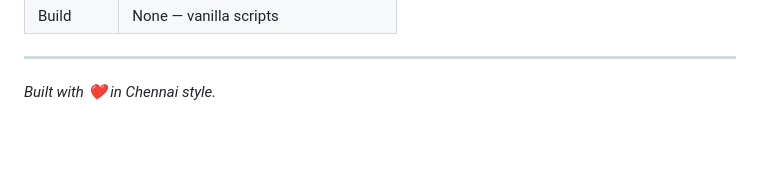
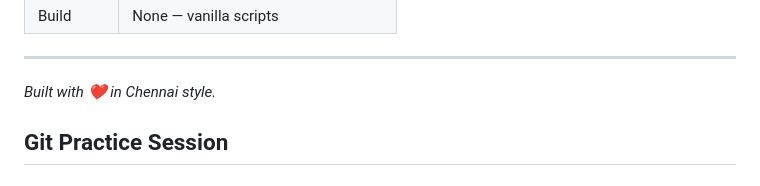
Before and after one commit to MoGGsss/chennai-rush, a Markdown page: README.md, the part around the change. Drawn GitHub-style; blank space fills up the shorter version.

```diff
--- a/README.md
+++ b/README.md
@@ -104,3 +104,5 @@ Open D:\chennai-rush\index.html directly in Chrome
 ---
 
 *Built with ❤️ in Chennai style.*
+
+## Git Practice Session
```
